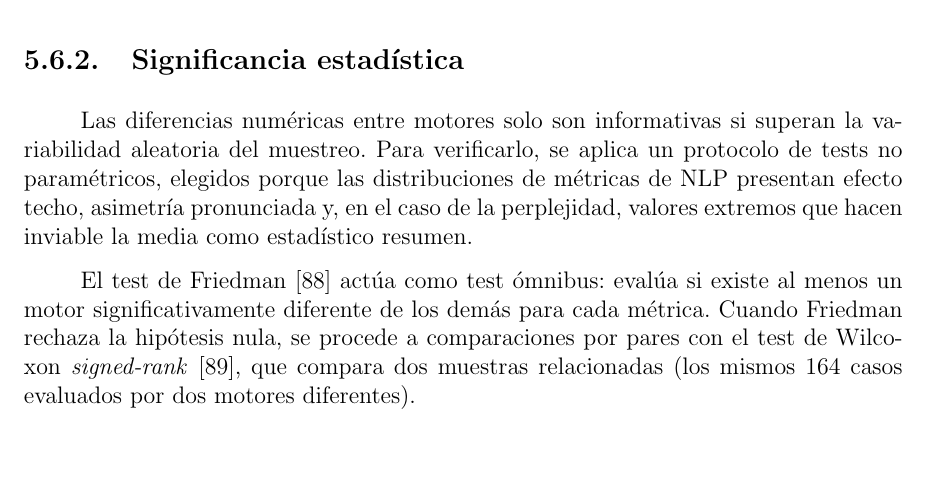
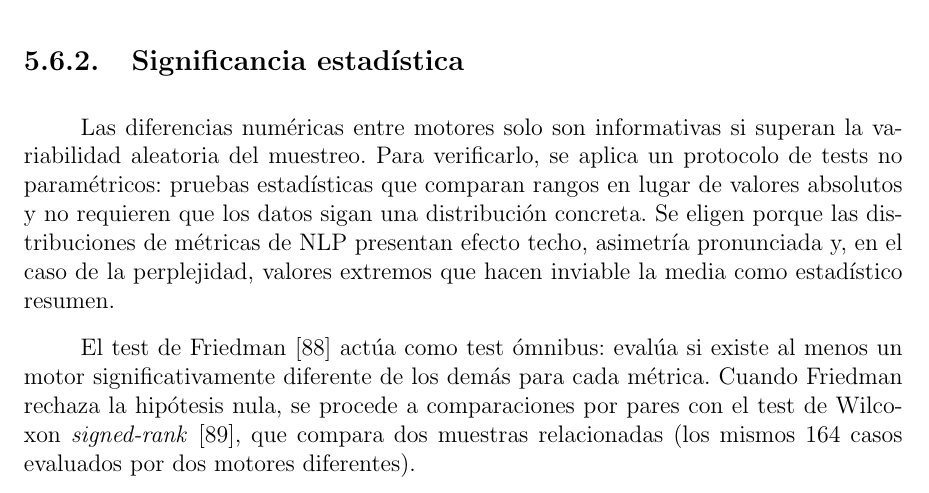
Before and after one commit to Lagaress/tfg-memory, a LaTeX document (main.tex, which reads sections/development/evaluacion-comparativa.tex): part of page 59 of 127, cut so that both start at the same text, the shorter picture padded with empty space. Compiled offline with pdfLaTeX.

Commit message:
Define non-parametric tests where they are first introduced
Add a brief gloss for "tests no paramétricos" right after the term
appears, so a reader who is not familiar with statistics has the
basic idea (rank-based tests with no distributional assumption)
before the rationale that follows.

Co-Authored-By: Claude Opus 4.7 (1M context) <noreply@anthropic.com>

```diff
--- a/sections/development/evaluacion-comparativa.tex
+++ b/sections/development/evaluacion-comparativa.tex
@@ -105,7 +105,7 @@ La Figura~\ref{fig:eval-radar} sintetiza estas observaciones de un vistazo. El p
 \subsection{Significancia estadística}
 \label{sec:eval-significancia}
 
-Las diferencias numéricas entre motores solo son informativas si superan la variabilidad aleatoria del muestreo. Para verificarlo, se aplica un protocolo de tests no paramétricos, elegidos porque las distribuciones de métricas de NLP presentan efecto techo, asimetría pronunciada y, en el caso de la perplejidad, valores extremos que hacen inviable la media como estadístico resumen.
+Las diferencias numéricas entre motores solo son informativas si superan la variabilidad aleatoria del muestreo. Para verificarlo, se aplica un protocolo de tests no paramétricos: pruebas estadísticas que comparan rangos en lugar de valores absolutos y no requieren que los datos sigan una distribución concreta. Se eligen porque las distribuciones de métricas de NLP presentan efecto techo, asimetría pronunciada y, en el caso de la perplejidad, valores extremos que hacen inviable la media como estadístico resumen.
 
 El test de Friedman~\cite{friedman1937use} actúa como test ómnibus: evalúa si existe al menos un motor significativamente diferente de los demás para cada métrica. Cuando Friedman rechaza la hipótesis nula, se procede a comparaciones por pares con el test de Wilcoxon \textit{signed-rank}~\cite{wilcoxon1945individual}, que compara dos muestras relacionadas (los mismos 164 casos evaluados por dos motores diferentes).
 
```
